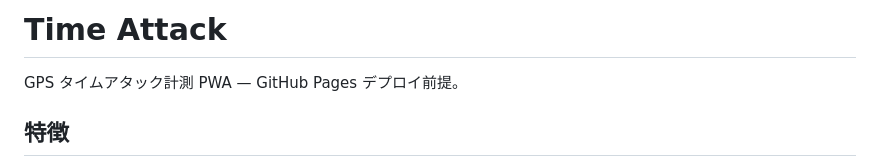
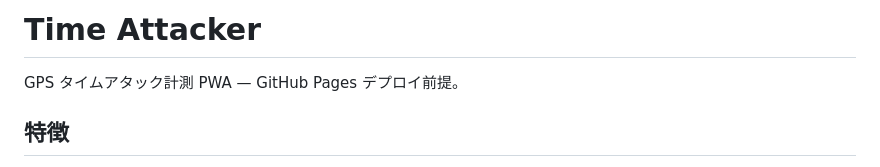
Before and after one commit to yubun241/timeAttacker, a Markdown page: README.md, the part around the change. Rendered like a GitHub page.

Commit message:
Rename project title in README
Renamed project from 'Time Attack' to 'Time Attacker'.

```diff
--- a/README.md
+++ b/README.md
@@ -1,4 +1,4 @@
-# Time Attack
+# Time Attacker
 
 GPS タイムアタック計測 PWA — GitHub Pages デプロイ前提。
 
```
